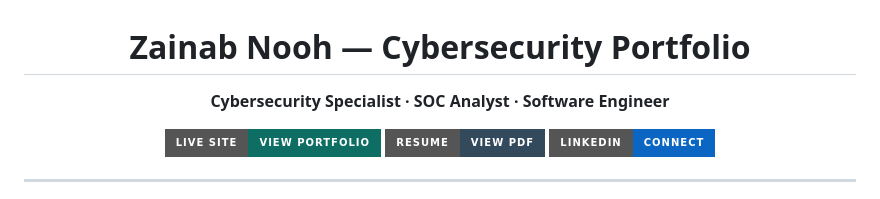
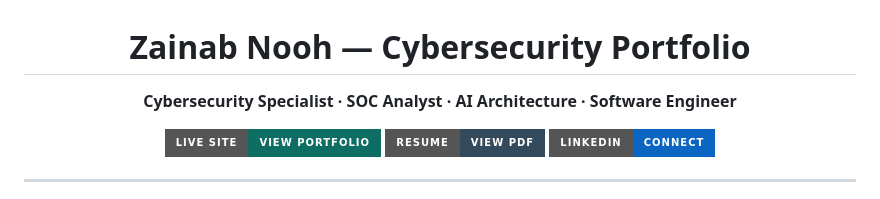
Before and after one commit to zainab-nooh/zainab-nooh-portfolio, a Markdown page: README.md, the part around the change. Rendered like a GitHub page; badges without logos.

```diff
--- a/README.md
+++ b/README.md
@@ -2,7 +2,7 @@
 
 # Zainab Nooh — Cybersecurity Portfolio
 
-**Cybersecurity Specialist · SOC Analyst · Software Engineer**
+**Cybersecurity Specialist · SOC Analyst · AI Architecture · Software Engineer**
 
 [![Live Site](https://img.shields.io/badge/Live%20Site-View%20Portfolio-0E6E63?style=for-the-badge)](https://zainab-nooh.onrender.com/)
 [![Resume](https://img.shields.io/badge/Resume-View%20PDF-33495C?style=for-the-badge)](https://drive.google.com/file/d/1bOR1UxDKiZlyOlr9pj3MC3_SzHA0wAHA/view?usp=sharing)
```
